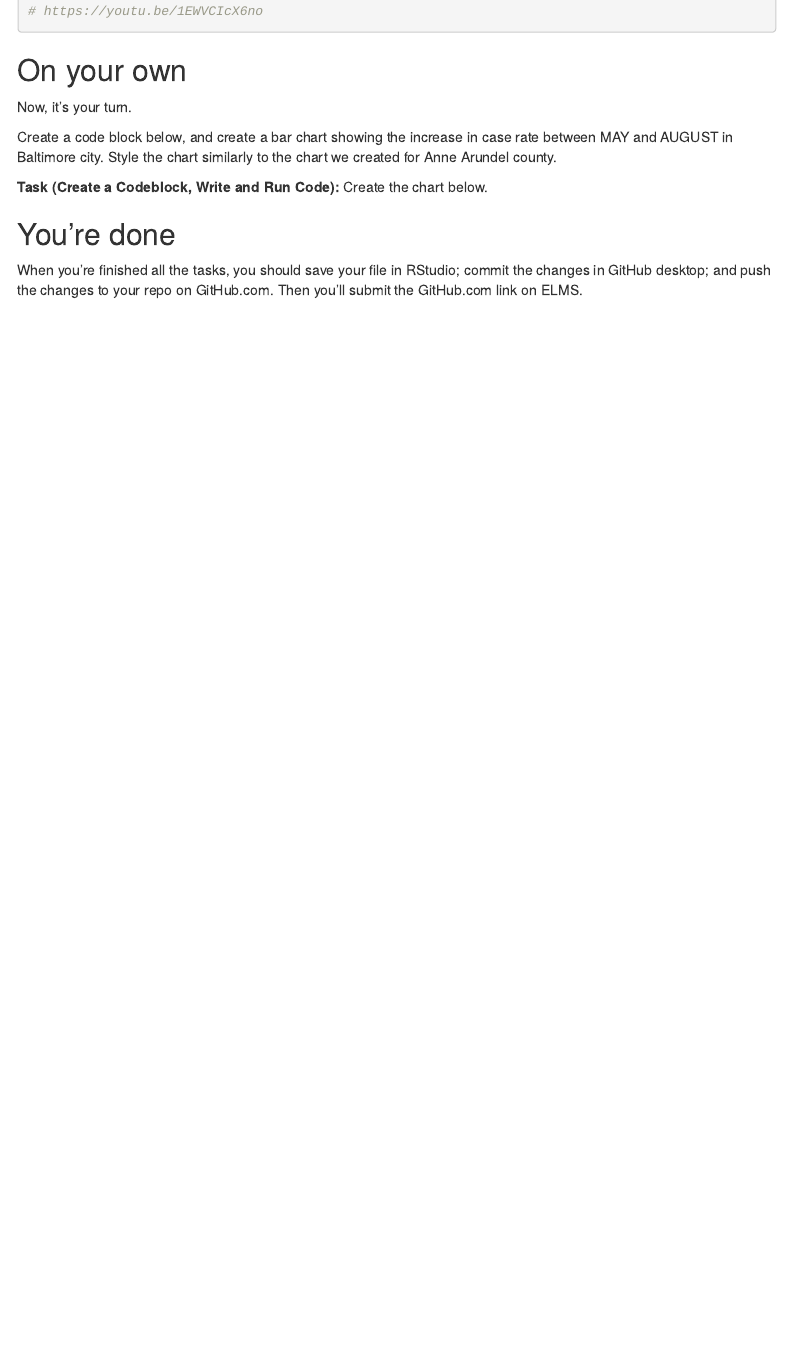
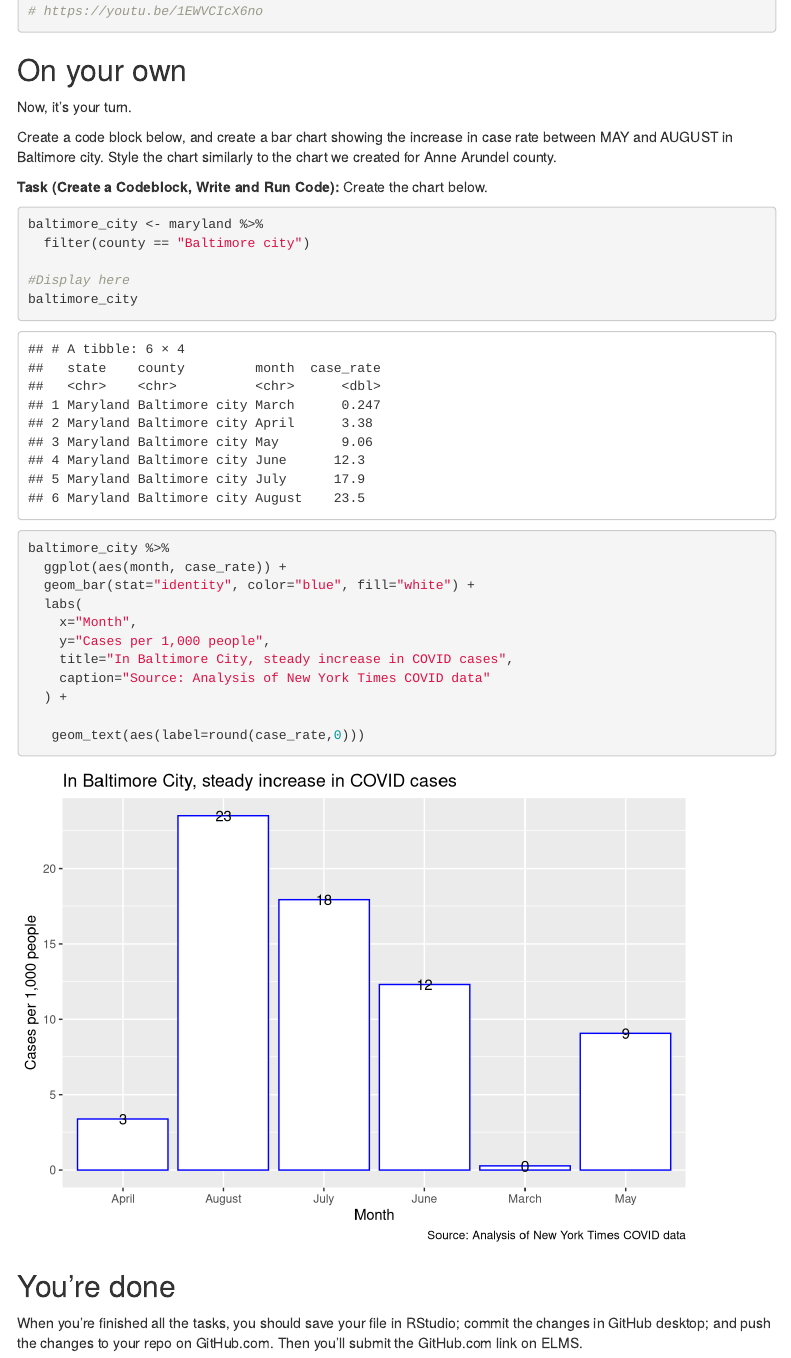
Before and after one commit to RMBJernigan/rmbj_Jour772Data, an R Markdown document (Labs/lab_11_workbook/lab_11_workbook.Rmd): the page in a window 1100 px wide, from 7700 px down. Rendered offline with R 4.5, knitr and Pandoc, with nearby package versions; some code elsewhere in the file could not run offline; menus at the side of the page are left out.

Commit message:
Final lab

````diff
--- a/Labs/lab_11_workbook/lab_11_workbook.Rmd
+++ b/Labs/lab_11_workbook/lab_11_workbook.Rmd
@@ -246,6 +246,26 @@ Create a code block below, and create a bar chart showing the increase in case r
 **Task (Create a Codeblock, Write and Run Code):** Create the chart below.
 
 ```{r}
+baltimore_city <- maryland %>%
+  filter(county == "Baltimore city")
+
+#Display here
+baltimore_city
+
+```
+
+```{r}
+baltimore_city %>%
+  ggplot(aes(month, case_rate)) +
+  geom_bar(stat="identity", color="blue", fill="white") +
+  labs(
+    x="Month",
+    y="Cases per 1,000 people",
+    title="In Baltimore City, steady increase in COVID cases",
+    caption="Source: Analysis of New York Times COVID data"
+  ) +
+
+   geom_text(aes(label=round(case_rate,0)))
 
 ```
 
````
Also changed, not shown: 2 other files.
